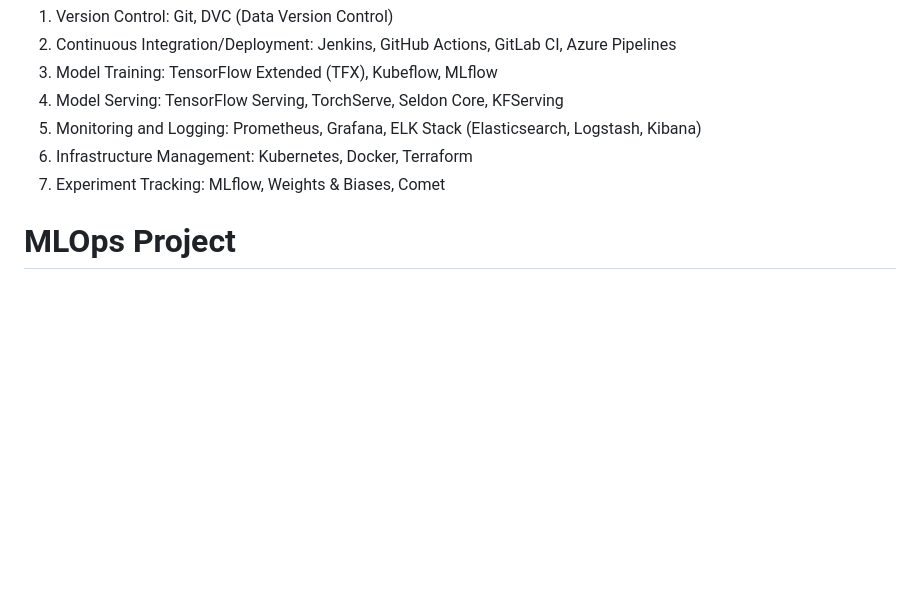
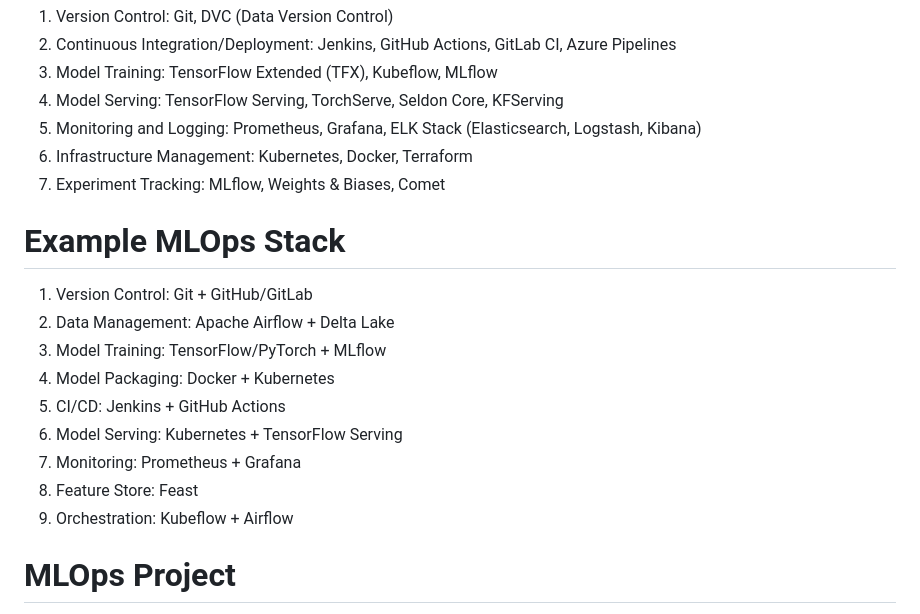
Before and after one commit to jmcclary27/MLOps-Reciept-Scanner, a Markdown page: README.md, the part around the change. GitHub-like rendering; blank space fills up the shorter version.

```diff
--- a/README.md
+++ b/README.md
@@ -48,6 +48,16 @@ A variety of tools are available to support MLOps processes:
 6. Infrastructure Management: Kubernetes, Docker, Terraform
 7. Experiment Tracking: MLflow, Weights & Biases, Comet
 
+# Example MLOps Stack
+1. Version Control: Git + GitHub/GitLab
+2. Data Management: Apache Airflow + Delta Lake
+3. Model Training: TensorFlow/PyTorch + MLflow
+4. Model Packaging: Docker + Kubernetes
+5. CI/CD: Jenkins + GitHub Actions
+6. Model Serving: Kubernetes + TensorFlow Serving
+7. Monitoring: Prometheus + Grafana
+8. Feature Store: Feast
+9. Orchestration: Kubeflow + Airflow
 
 # MLOps Project
 
```
